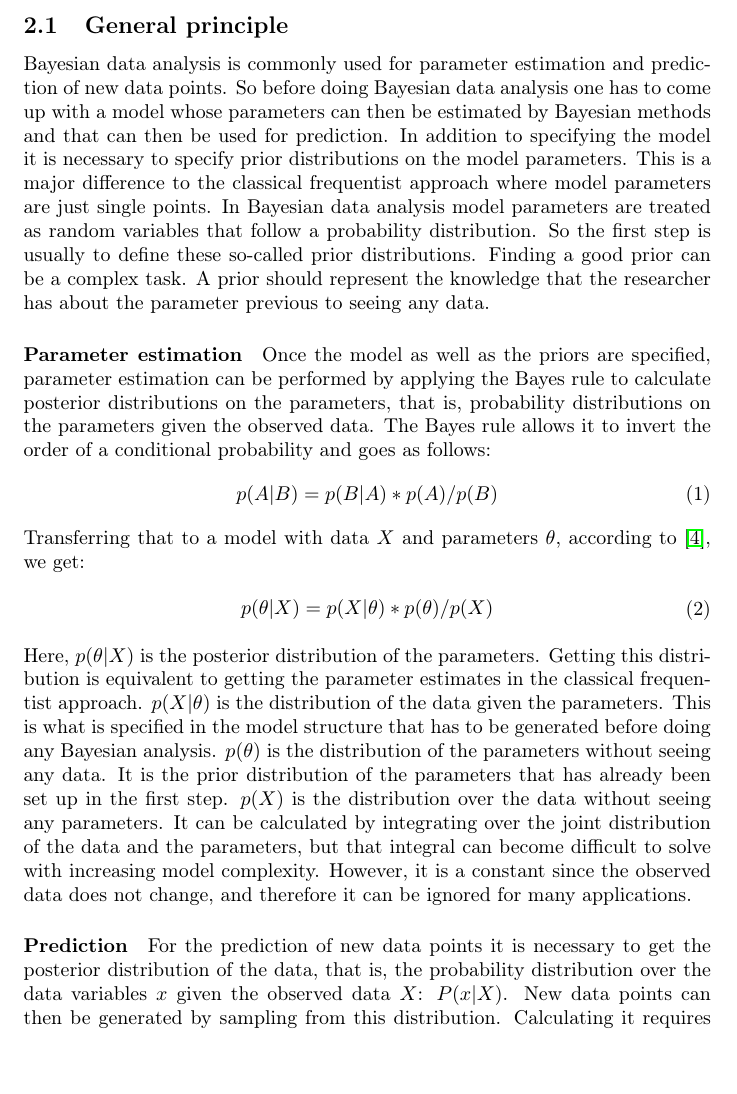
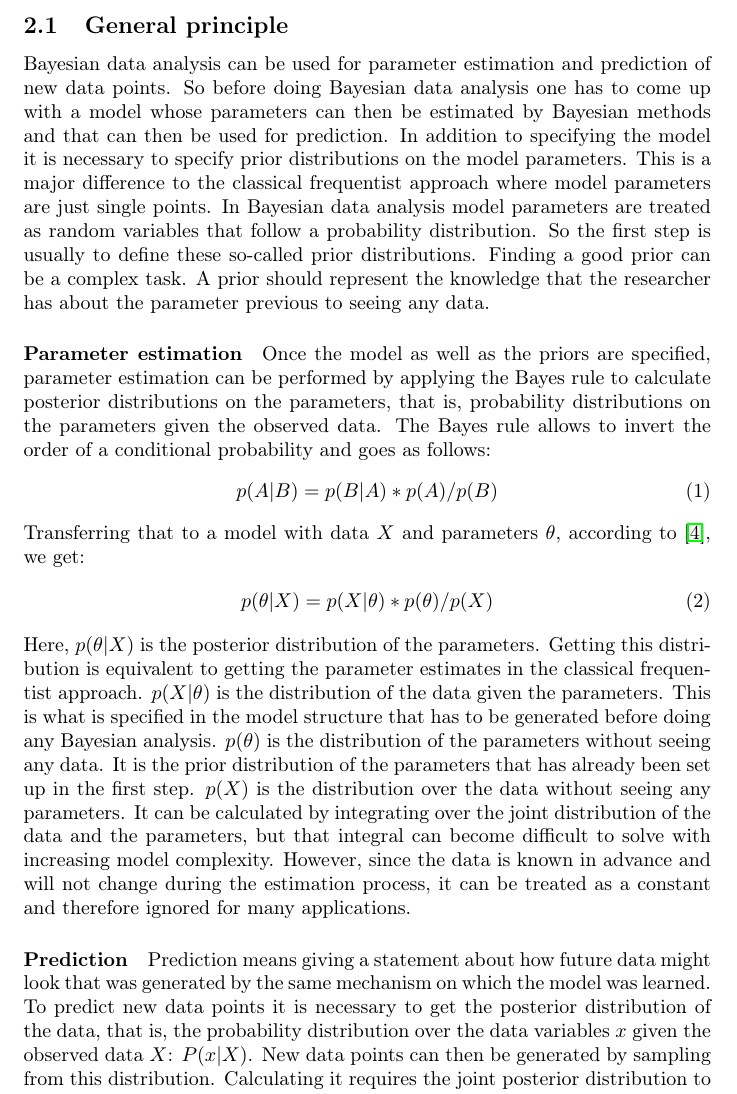
Before and after one commit to jong42/Master_Thesis_CDS, a LaTeX thesis (report/preliminary_thesis.tex): part of page 4 of 33, cut so that both start at the same text. Compiled offline with pdfLaTeX.

Commit message:
minor changes

```diff
--- a/report/preliminary_thesis.tex
+++ b/report/preliminary_thesis.tex
@@ -80,9 +80,9 @@ However in most cases, models built by PPLs lack appropriate ways to be properly
 \textit{In this chapter, the theoretical concepts of building statistical models using a Bayesian approach are explained, as well as the methods to draw inference from a model by sampling. The former requires an understanding of basic calculation rules for working with conditional probabilities. These rules are further explained in appendix \ref{appendix:Rules of Probabilistic Inference}.}
 \subsection{General principle}
 \label{subsec: General principle}
-Bayesian data analysis is commonly used for parameter estimation and prediction of new data points. So before doing Bayesian data analysis one has to come up with a model whose parameters can then be estimated by Bayesian methods and that can then be used for prediction. In addition to specifying the model it is necessary to specify prior distributions on the model parameters. This is a major difference to the classical frequentist approach where model parameters are just single points. In Bayesian data analysis model parameters are treated as random variables that follow a probability distribution. So the first step is usually to define these so-called prior distributions. Finding a good prior can be a complex task. A prior should represent the knowledge that the researcher has about the parameter previous to seeing any data.
+Bayesian data analysis can be used for parameter estimation and prediction of new data points. So before doing Bayesian data analysis one has to come up with a model whose parameters can then be estimated by Bayesian methods and that can then be used for prediction. In addition to specifying the model it is necessary to specify prior distributions on the model parameters. This is a major difference to the classical frequentist approach where model parameters are just single points. In Bayesian data analysis model parameters are treated as random variables that follow a probability distribution. So the first step is usually to define these so-called prior distributions. Finding a good prior can be a complex task. A prior should represent the knowledge that the researcher has about the parameter previous to seeing any data.
 \paragraph{Parameter estimation}
-Once the model as well as the priors are specified, parameter estimation can be performed by applying the Bayes rule to calculate posterior distributions on the parameters, that is, probability distributions on the parameters given the observed data. The Bayes rule allows it to invert the order of a conditional probability and goes as follows:
+Once the model as well as the priors are specified, parameter estimation can be performed by applying the Bayes rule to calculate posterior distributions on the parameters, that is, probability distributions on the parameters given the observed data. The Bayes rule allows to invert the order of a conditional probability and goes as follows:
 \begin{equation}
 p(A|B) = p(B|A) * p(A)/p(B)
 \end{equation}
@@ -92,9 +92,10 @@ Transferring that to a model with data $X$ and parameters $\theta$, according to
 p(\theta|X) = p(X|\theta) * p(\theta)/p(X)
 \end{split}
 \end{equation}
-Here, $p(\theta|X)$ is the posterior distribution of the parameters. Getting this distribution is equivalent to getting the parameter estimates in the classical frequentist approach. $p(X|\theta)$ is the distribution of the data given the parameters. This is what is specified in the model structure that has to be generated before doing any Bayesian analysis. $p(\theta)$ is the distribution of the parameters without seeing any data. It is the prior distribution of the parameters that has already been set up in the first step. $p(X)$ is the distribution over the data without seeing any parameters. It can be calculated by integrating over the joint distribution of the data and the parameters, but that integral can become difficult to solve with increasing model complexity. However, it is a constant since the observed data does not change, and therefore it can be ignored for many applications.
+Here, $p(\theta|X)$ is the posterior distribution of the parameters. Getting this distribution is equivalent to getting the parameter estimates in the classical frequentist approach. $p(X|\theta)$ is the distribution of the data given the parameters. This is what is specified in the model structure that has to be generated before doing any Bayesian analysis. $p(\theta)$ is the distribution of the parameters without seeing any data. It is the prior distribution of the parameters that has already been set up in the first step. $p(X)$ is the distribution over the data without seeing any parameters. It can be calculated by integrating over the joint distribution of the data and the parameters, but that integral can become difficult to solve with increasing model complexity. However, since the data is known in advance and will not change during the estimation process, it can be treated as a constant and therefore ignored for many applications.
+
 \paragraph{Prediction}
-For the prediction of new data points it is necessary to get the posterior distribution of the data, that is, the probability distribution over the data variables $x$ given the observed data $X$: $P(x|X)$. New data points can then be generated by sampling from this distribution. Calculating it requires the joint posterior distribution to be known: the probability distribution over the data as well as the parameters given the observed data $p(x,\theta|X)$. The joint posterior can be computed as follows:
+Prediction means giving a statement about how future data might look that was generated by the same mechanism on which the model was learned. To predict new data points it is necessary to get the posterior distribution of the data, that is, the probability distribution over the data variables $x$ given the observed data $X$: $P(x|X)$. New data points can then be generated by sampling from this distribution. Calculating it requires the joint posterior distribution to be known: the probability distribution over the data as well as the parameters given the observed data $p(x,\theta|X)$. The joint posterior can be computed as follows:
 \begin{equation}
 \begin{aligned}
 p(x,\theta|X) &	= p(x|\theta,X) * p(\theta|X) \\
```
